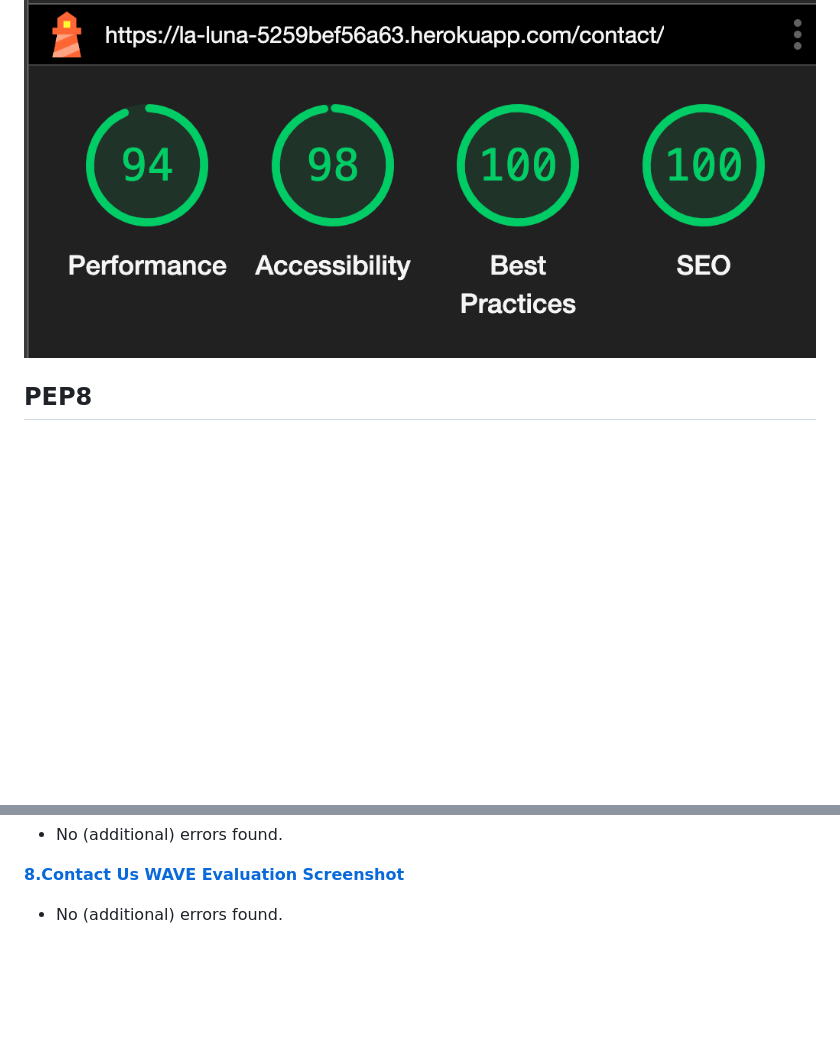
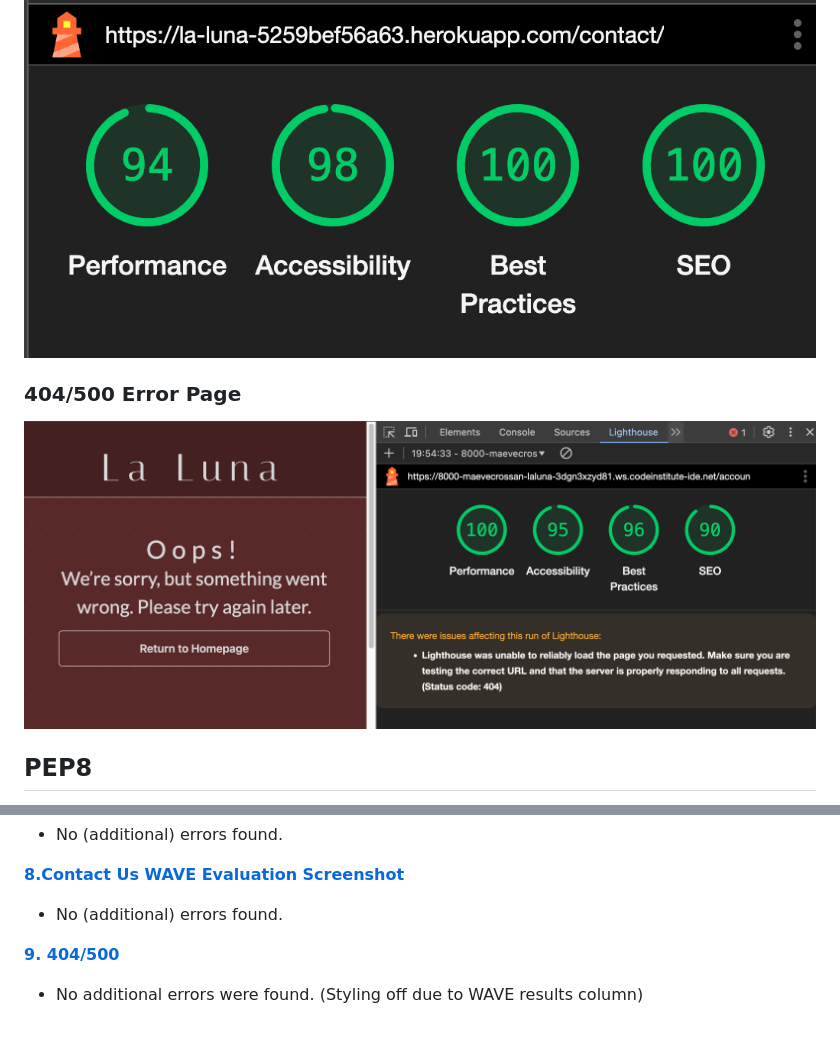
Before and after one commit to maevecrossan/la-luna, a Markdown page: TESTING.md, 2 parts joined by grey strips. Drawn GitHub-style; pictures changed too: docs/testing/lighthouse/lightouse_error_page.png (added); blank space fills up the shorter version.

Commit message:
Add error page tests to TESTING.md and screenshots.

```diff
--- a/TESTING.md
+++ b/TESTING.md
@@ -208,6 +208,9 @@ Desktop:
 Mobile:
 ![Lighthouse Evaluation Screenshot](docs/testing/lighthouse/lh_contact_mobile.png)
 
+### 404/500 Error Page
+![Lighthouse Evaluation Screenshot](docs/testing/lighthouse/lightouse_error_page.png)
+
 ## PEP8
 
 To ensure all Python files were PEP8 compliant, I used the flake8 extension in VSCode. Post development, I tested each file with the CI Python Linter [here](https://pep8ci.herokuapp.com/) to double-check.
@@ -280,3 +283,7 @@ The following are the results from my WAVE evaluations for each page. Notes expl
 [**8.Contact Us WAVE Evaluation Screenshot**](docs/testing/wave/wave_contact.png)
 
 * No (additional) errors found.
+
+[**9. 404/500**](docs/testing//wave/wave_error_page.png)
+
+* No additional errors were found. (Styling off due to WAVE results column)
```
Also changed, not shown: docs/testing/wave/wave_error_page.png (added).
